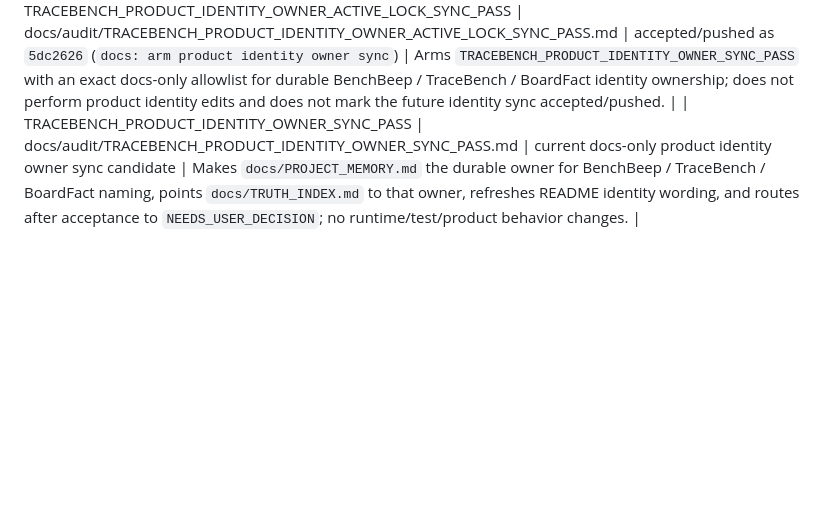
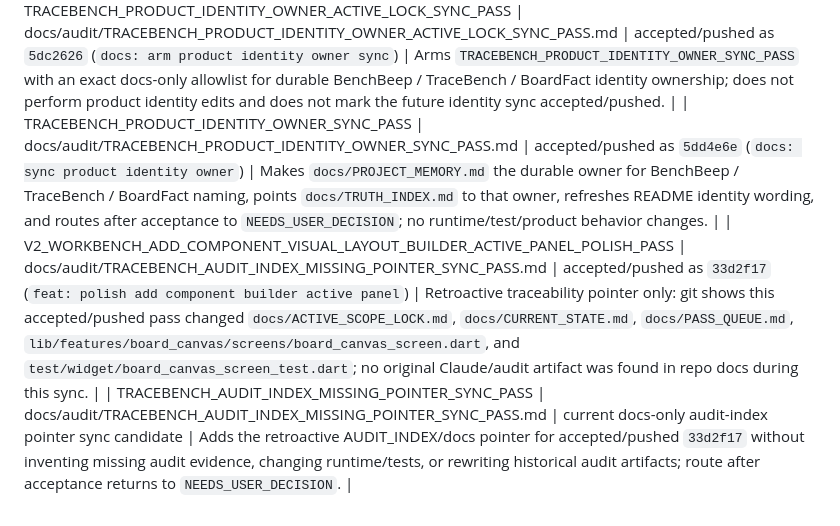
Before and after one commit to Fuuduuu/TraceBench, a Markdown page: docs/AUDIT_INDEX.md, the part around the change. Rendered like a GitHub page; blank space fills up the shorter version.

Commit message:
docs: add missing audit index pointer

```diff
--- a/docs/AUDIT_INDEX.md
+++ b/docs/AUDIT_INDEX.md
@@ -552,4 +552,6 @@ This file is audit/provenance history, not the active route pointer.
 | TRACEBENCH_PROMPT_AUDIT_GATE_SYNC_PASS | docs/audit/TRACEBENCH_PROMPT_AUDIT_GATE_SYNC_PASS.md | accepted/pushed as `d4f6f7d` (`docs: sync prompt audit gate`) | Formalizes the required Codex `CLAUDE_AUDIT_PACKET`, visual/manual-smoke gate, `Accepted` shorthand conditions, protected implementation active-lock sync pattern, and exact staging rule; route remains `NEEDS_USER_DECISION`. |
 | TRACEBENCH_ROUTE_LEDGER_RECOVERY_SYNC_PASS | docs/audit/TRACEBENCH_ROUTE_LEDGER_RECOVERY_SYNC_PASS.md | accepted/pushed as `c678b44` (`docs: recover TraceBench route ledger`) | Reconciles live route docs with git evidence that prompt audit gate sync is accepted/pushed at `d4f6f7d`; removes stale current pointers for operational compaction, menu-system closeout, and prompt-audit candidate wording; leaves historical audit artifact pre-commit state unchanged. |
 | TRACEBENCH_PRODUCT_IDENTITY_OWNER_ACTIVE_LOCK_SYNC_PASS | docs/audit/TRACEBENCH_PRODUCT_IDENTITY_OWNER_ACTIVE_LOCK_SYNC_PASS.md | accepted/pushed as `5dc2626` (`docs: arm product identity owner sync`) | Arms `TRACEBENCH_PRODUCT_IDENTITY_OWNER_SYNC_PASS` with an exact docs-only allowlist for durable BenchBeep / TraceBench / BoardFact identity ownership; does not perform product identity edits and does not mark the future identity sync accepted/pushed. |
-| TRACEBENCH_PRODUCT_IDENTITY_OWNER_SYNC_PASS | docs/audit/TRACEBENCH_PRODUCT_IDENTITY_OWNER_SYNC_PASS.md | current docs-only product identity owner sync candidate | Makes `docs/PROJECT_MEMORY.md` the durable owner for BenchBeep / TraceBench / BoardFact naming, points `docs/TRUTH_INDEX.md` to that owner, refreshes README identity wording, and routes after acceptance to `NEEDS_USER_DECISION`; no runtime/test/product behavior changes. |
+| TRACEBENCH_PRODUCT_IDENTITY_OWNER_SYNC_PASS | docs/audit/TRACEBENCH_PRODUCT_IDENTITY_OWNER_SYNC_PASS.md | accepted/pushed as `5dd4e6e` (`docs: sync product identity owner`) | Makes `docs/PROJECT_MEMORY.md` the durable owner for BenchBeep / TraceBench / BoardFact naming, points `docs/TRUTH_INDEX.md` to that owner, refreshes README identity wording, and routes after acceptance to `NEEDS_USER_DECISION`; no runtime/test/product behavior changes. |
+| V2_WORKBENCH_ADD_COMPONENT_VISUAL_LAYOUT_BUILDER_ACTIVE_PANEL_POLISH_PASS | docs/audit/TRACEBENCH_AUDIT_INDEX_MISSING_POINTER_SYNC_PASS.md | accepted/pushed as `33d2f17` (`feat: polish add component builder active panel`) | Retroactive traceability pointer only: git shows this accepted/pushed pass changed `docs/ACTIVE_SCOPE_LOCK.md`, `docs/CURRENT_STATE.md`, `docs/PASS_QUEUE.md`, `lib/features/board_canvas/screens/board_canvas_screen.dart`, and `test/widget/board_canvas_screen_test.dart`; no original Claude/audit artifact was found in repo docs during this sync. |
+| TRACEBENCH_AUDIT_INDEX_MISSING_POINTER_SYNC_PASS | docs/audit/TRACEBENCH_AUDIT_INDEX_MISSING_POINTER_SYNC_PASS.md | current docs-only audit-index pointer sync candidate | Adds the retroactive AUDIT_INDEX/docs pointer for accepted/pushed `33d2f17` without inventing missing audit evidence, changing runtime/tests, or rewriting historical audit artifacts; route after acceptance returns to `NEEDS_USER_DECISION`. |
```
Also changed, not shown: docs/audit/TRACEBENCH_AUDIT_INDEX_MISSING_POINTER_SYNC_PASS.md (added, +80 -0 lines).
